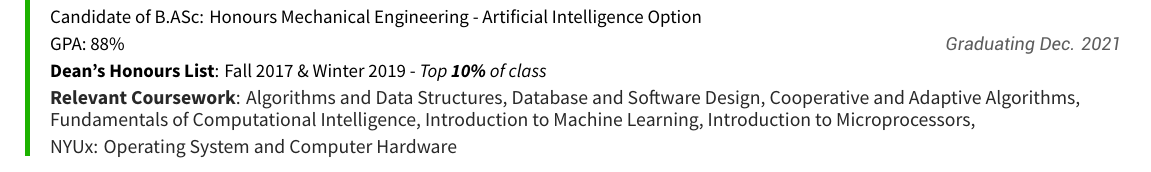
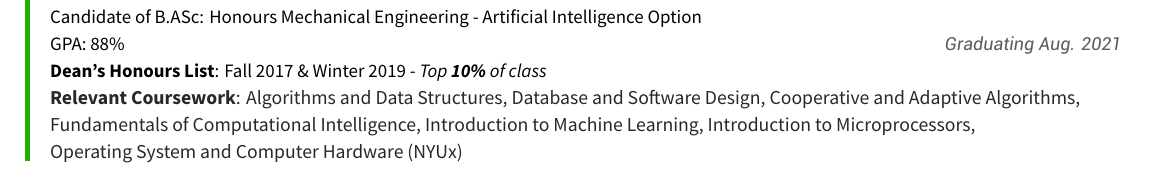
Before and after one commit to ah-lai/resume, a LaTeX CV (resume.tex, which reads resume/education.tex): part of the page, cut so that both start at the same text. Compiled offline with XeLaTeX.

Commit message:
dates fix

```diff
--- a/resume/education.tex
+++ b/resume/education.tex
@@ -5,9 +5,9 @@
     {\emph{\color{black}{Candidate of B.ASc: Honours Mechanical Engineering - Artificial Intelligence Option} \break{GPA: 88\% \break\textbf{Dean's Honours List}: Fall 2017 \& Winter 2019 - \textit{Top \textbf{10\%} of class}}}}
     {University Of Waterloo}
     {Waterloo, Ontario}
-    {Graduating Dec. 2021}
+    {Graduating Aug. 2021}
     {\textbf{Relevant Coursework}:
-    Algorithms and Data Structures, Database and Software Design, Cooperative and Adaptive Algorithms, Fundamentals of Computational Intelligence, Introduction to Machine Learning, Introduction to Microprocessors, \newline NYUx: Operating System and Computer Hardware}
+    Algorithms and Data Structures, Database and Software Design, Cooperative and Adaptive Algorithms, Fundamentals of Computational Intelligence, Introduction to Machine Learning, Introduction to Microprocessors, $\>$ $\>$ $\>$ $\>$$\>$ $\>$ $\>$ $\>$$\>$ $\>$ $\>$ $\>$$\>$ $\>$ $\>$ $\>$ Operating System and Computer Hardware (NYUx)}
     % add in the excellent / outstanding on coop?
 \end{eduentries}
 \end{siderulesEdu}
```
Also changed, not shown: resume/SummaryOfSkills.tex (+1 -1 lines), resume.pdf, 1 other file.
